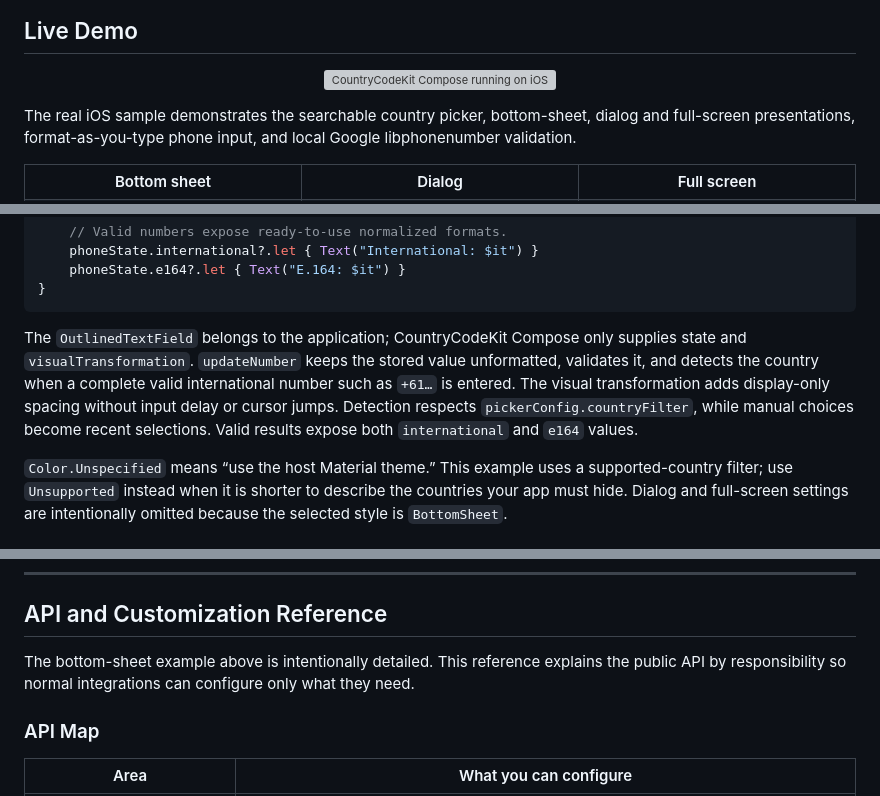
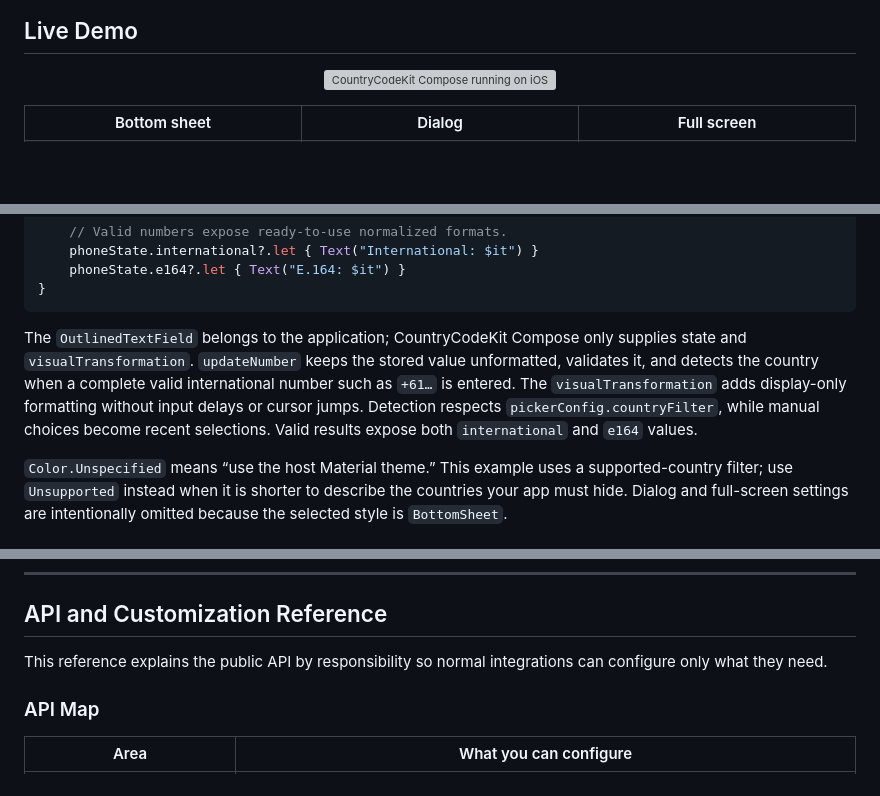
Before and after one commit to tharukack/countrycodekit, a Markdown page: README.md, 3 parts joined by grey strips. Rendered like a GitHub page; blank space fills up the shorter version; grey boxes are pictures that could not be loaded.

````diff
--- a/README.md
+++ b/README.md
@@ -40,9 +40,6 @@
 <p align="center">
   <img src="docs/assets/country-code-picker-demo-16x9.gif" alt="CountryCodeKit Compose running on iOS" width="100%" />
 </p>
-
-The real iOS sample demonstrates the searchable country picker, bottom-sheet, dialog and full-screen presentations, format-as-you-type phone input, and local Google libphonenumber validation.
-
 <table>
   <tr>
     <th width="33.33%">Bottom sheet</th>
@@ -300,7 +278,7 @@ Column(verticalArrangement = Arrangement.spacedBy(8.dp)) {
 }
 ```
 
-The `OutlinedTextField` belongs to the application; CountryCodeKit Compose only supplies state and `visualTransformation`. `updateNumber` keeps the stored value unformatted, validates it, and detects the country when a complete valid international number such as `+61…` is entered. The visual transformation adds display-only spacing without input delay or cursor jumps. Detection respects `pickerConfig.countryFilter`, while manual choices become recent selections. Valid results expose both `international` and `e164` values.
+The `OutlinedTextField` belongs to the application; CountryCodeKit Compose only supplies state and `visualTransformation`. `updateNumber` keeps the stored value unformatted, validates it, and detects the country when a complete valid international number such as `+61…` is entered. The `visualTransformation` adds display-only formatting without input delays or cursor jumps. Detection respects `pickerConfig.countryFilter`, while manual choices become recent selections. Valid results expose both `international` and `e164` values.
 
 `Color.Unspecified` means “use the host Material theme.” This example uses a supported-country filter; use `Unsupported` instead when it is shorter to describe the countries your app must hide. Dialog and full-screen settings are intentionally omitted because the selected style is `BottomSheet`.
 
@@ -320,7 +298,7 @@ The example fully customizes the selected bottom-sheet path and demonstrates the
 
 ## API and Customization Reference
 
-The bottom-sheet example above is intentionally detailed. This reference explains the public API by responsibility so normal integrations can configure only what they need.
+This reference explains the public API by responsibility so normal integrations can configure only what they need.
 
 ### API Map
 
````
Also changed, not shown: other parts of README.md (+3 -22 lines).
